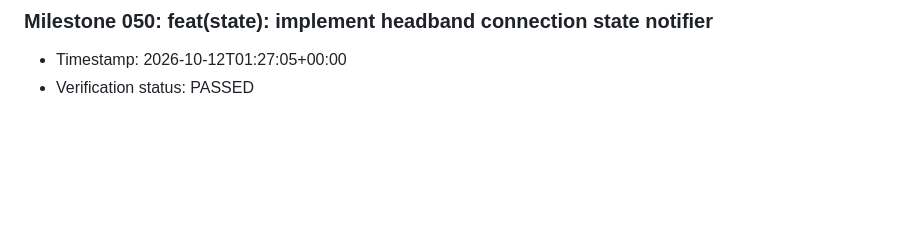
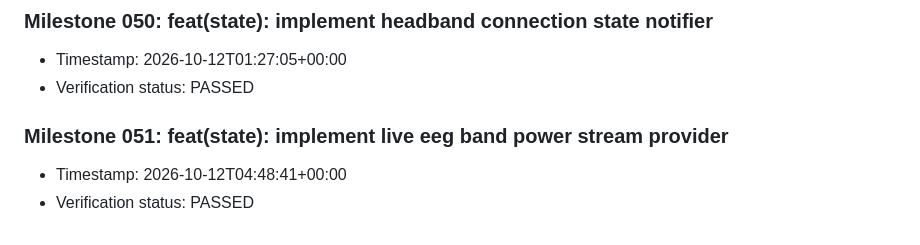
Before and after one commit to Nancy-nduta/neuroshift-mobile, a Markdown page: doc/milestones.md, the part around the change. GitHub-like rendering; blank space fills up the shorter version.

Commit message:
feat(state): implement live eeg band power stream provider

```diff
--- a/doc/milestones.md
+++ b/doc/milestones.md
@@ -197,3 +197,7 @@
 ### Milestone 050: feat(state): implement headband connection state notifier
 - Timestamp: 2026-10-12T01:27:05+00:00
 - Verification status: PASSED
+
+### Milestone 051: feat(state): implement live eeg band power stream provider
+- Timestamp: 2026-10-12T04:48:41+00:00
+- Verification status: PASSED
```
